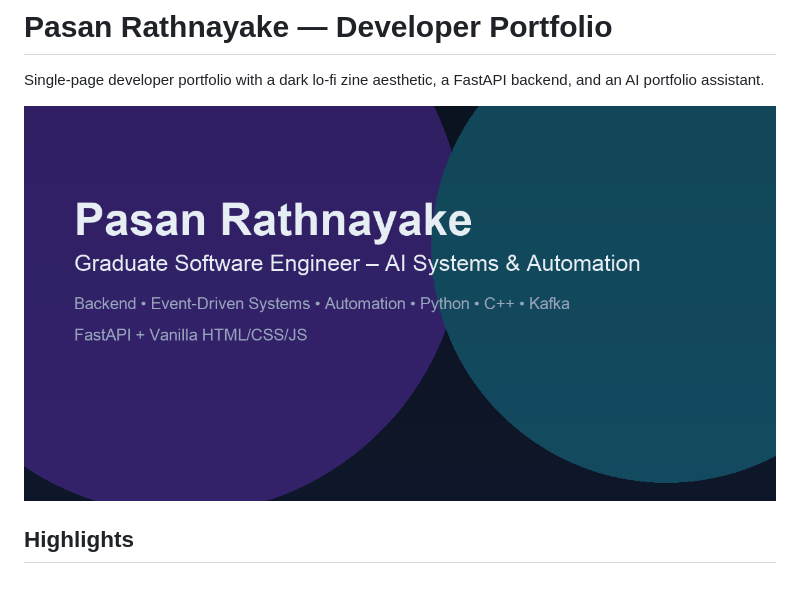
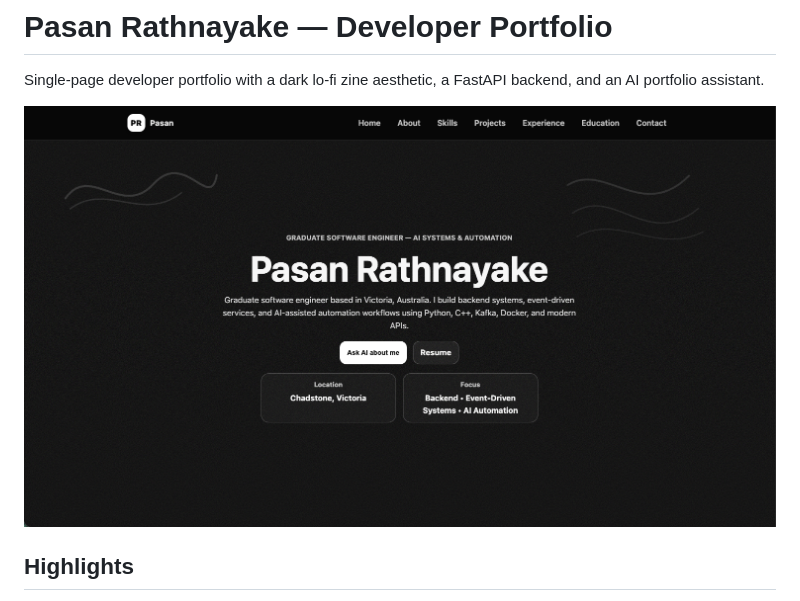
Before and after one commit to prrathnayake/portfolio_2026, a Markdown page: README.md, the part around the change. Drawn GitHub-style; pictures changed too: frontend/assets/website-preview.png (added).

Commit message:
docs: update README preview image

```diff
--- a/README.md
+++ b/README.md
@@ -2,7 +2,7 @@
 
 Single-page developer portfolio with a dark lo‑fi zine aesthetic, a FastAPI backend, and an AI portfolio assistant.
 
-![Portfolio preview](frontend/assets/og.png)
+![Portfolio preview](frontend/assets/website-preview.png)
 
 ## Highlights
 
```
